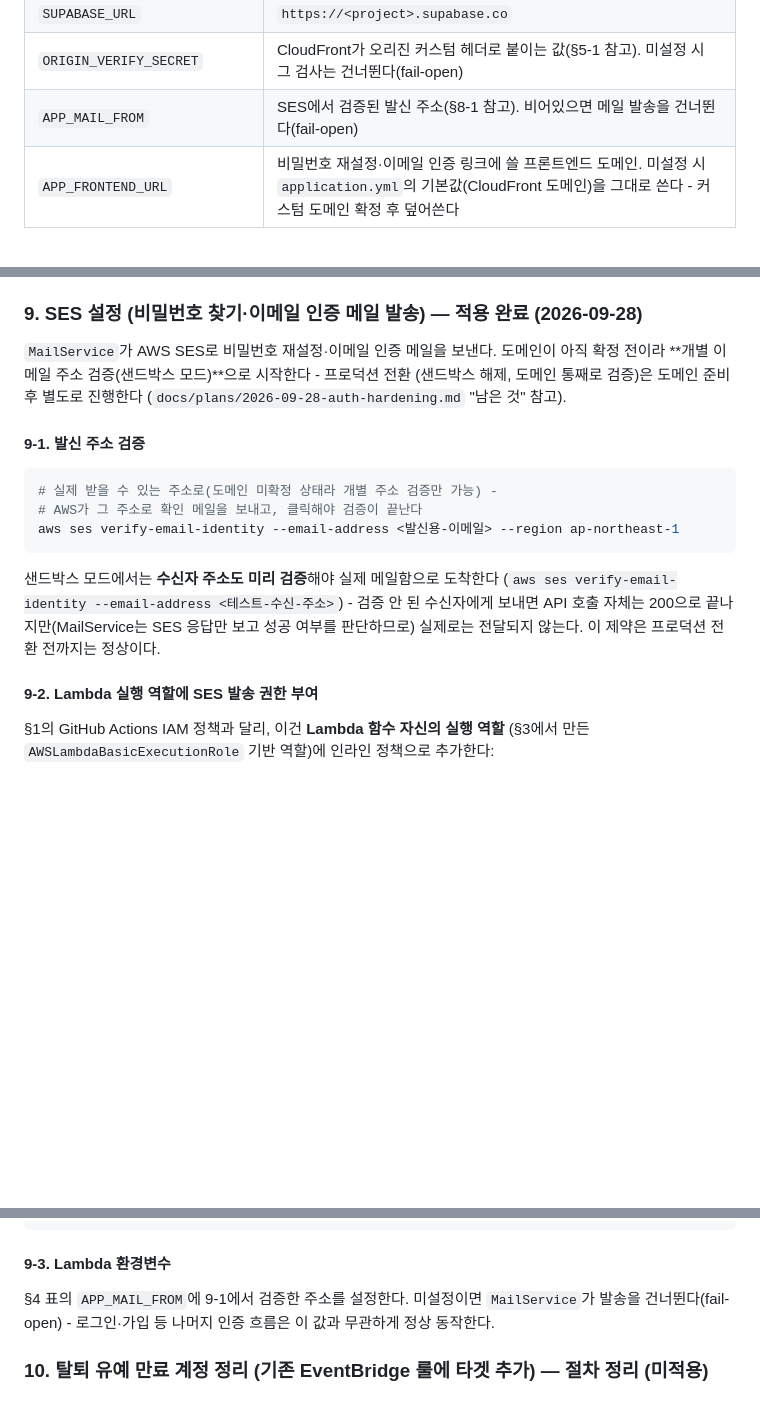
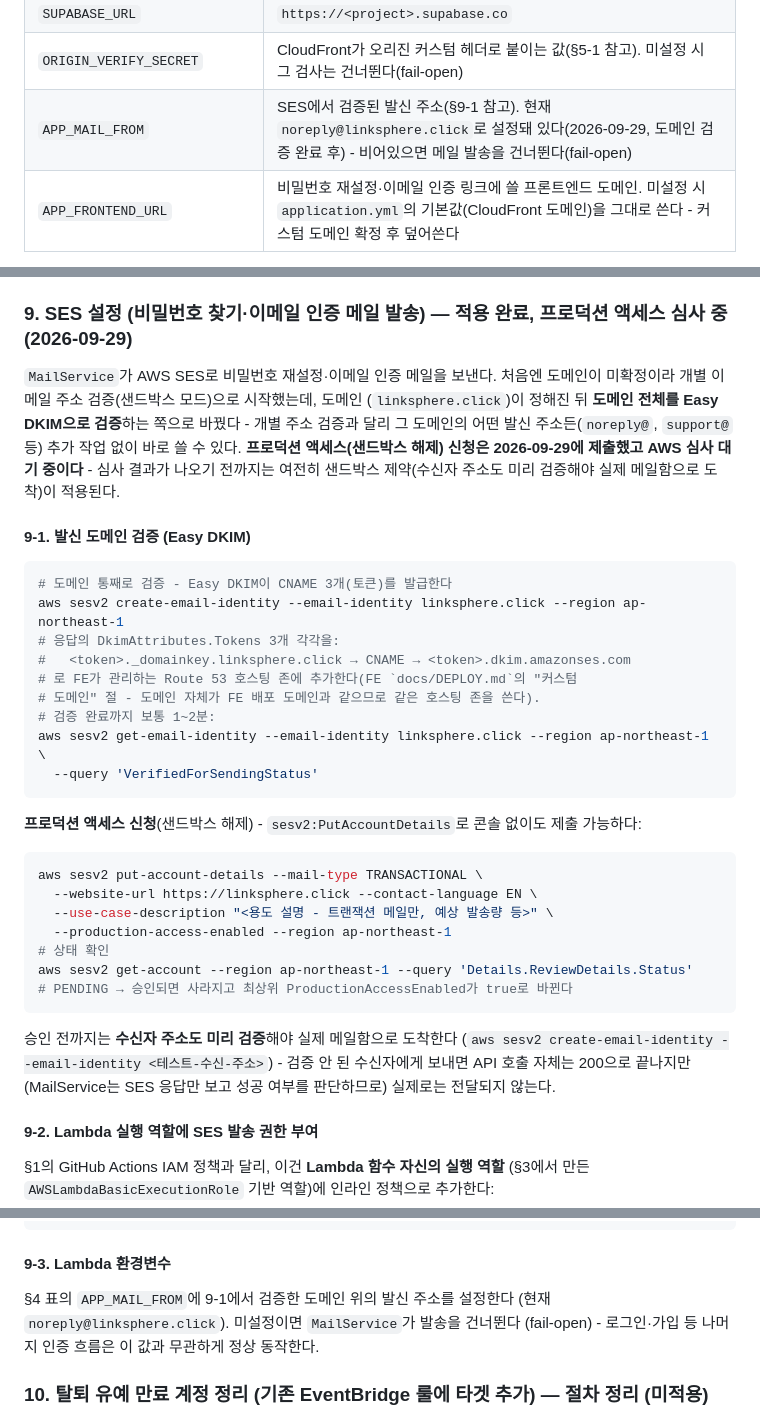
Before and after one commit to BAECHAN/link-sphere_BE_NEW, a Markdown page: docs/DEPLOY.md, 3 parts joined by grey strips. Drawn GitHub-style; blank space fills up the shorter version.

Commit message:
docs(deploy): SES 도메인 검증·프로덕션 액세스 신청 상태로 §9 갱신
도메인(linksphere.click)이 정해져 개별 주소 검증 대신 도메인 전체를
Easy DKIM으로 검증하도록 실제로 바꿨다(9-1). 프로덕션 액세스(샌드박스
해제) 신청도 sesv2:PutAccountDetails로 제출 완료 - 2026-09-29 기준
AWS 심사 대기 중(PENDING). APP_MAIL_FROM도 실제로 noreply@linksphere.click로
설정·배포됐음을 반영(9-3, §4 표). 오래된 "§8-1" 교차 참조도 실제 절 번호
(§9-1)로 정정.

Co-Authored-By: Claude Sonnet 5 <noreply@anthropic.com>

````diff
--- a/docs/DEPLOY.md
+++ b/docs/DEPLOY.md
@@ -198,7 +198,7 @@ Lambda 콘솔 → Configuration → Environment variables:
 | `SUPABASE_KEY` | Supabase service role key |
 | `SUPABASE_URL` | `https://<project>.supabase.co` |
 | `ORIGIN_VERIFY_SECRET` | CloudFront가 오리진 커스텀 헤더로 붙이는 값(§5-1 참고). 미설정 시 그 검사는 건너뛴다(fail-open) |
-| `APP_MAIL_FROM` | SES에서 검증된 발신 주소(§8-1 참고). 비어있으면 메일 발송을 건너뛴다(fail-open) |
+| `APP_MAIL_FROM` | SES에서 검증된 발신 주소(§9-1 참고). 현재 `noreply@linksphere.click`로 설정돼 있다(2026-09-29, 도메인 검증 완료 후) - 비어있으면 메일 발송을 건너뛴다(fail-open) |
 | `APP_FRONTEND_URL` | 비밀번호 재설정·이메일 인증 링크에 쓸 프론트엔드 도메인. 미설정 시 `application.yml`의 기본값(CloudFront 도메인)을 그대로 쓴다 - 커스텀 도메인 확정 후 덮어쓴다 |
 
 > Spring Boot는 `SPRING_DATASOURCE_URL` → `spring.datasource.url` 형식으로 환경변수를 자동 바인딩한다.
@@ -449,26 +449,48 @@ aws events put-targets \
   맞물려 실행마다 다른 소스가 잘리므로 특정 소스가 영구히 배제되지는 않는다
   (`docs/RSS-FEED-BOT.md` §8 2026-09-06 항목)
 
-### 9. SES 설정 (비밀번호 찾기·이메일 인증 메일 발송) — 적용 완료 (2026-09-28)
+### 9. SES 설정 (비밀번호 찾기·이메일 인증 메일 발송) — 적용 완료, 프로덕션 액세스 심사 중 (2026-09-29)
 
-`MailService`가 AWS SES로 비밀번호 재설정·이메일 인증 메일을 보낸다. 도메인이 아직
-확정 전이라 **개별 이메일 주소 검증(샌드박스 모드)**으로 시작한다 - 프로덕션 전환
-(샌드박스 해제, 도메인 통째로 검증)은 도메인 준비 후 별도로 진행한다
-(`docs/plans/2026-09-28-auth-hardening.md` "남은 것" 참고).
+`MailService`가 AWS SES로 비밀번호 재설정·이메일 인증 메일을 보낸다. 처음엔
+도메인이 미확정이라 개별 이메일 주소 검증(샌드박스 모드)으로 시작했는데, 도메인
+(`linksphere.click`)이 정해진 뒤 **도메인 전체를 Easy DKIM으로 검증**하는 쪽으로
+바꿨다 - 개별 주소 검증과 달리 그 도메인의 어떤 발신 주소든(`noreply@`,
+`support@` 등) 추가 작업 없이 바로 쓸 수 있다. **프로덕션 액세스(샌드박스
+해제) 신청은 2026-09-29에 제출했고 AWS 심사 대기 중이다** - 심사 결과가
+나오기 전까지는 여전히 샌드박스 제약(수신자 주소도 미리 검증해야 실제
+메일함으로 도착)이 적용된다.
 
-#### 9-1. 발신 주소 검증
+#### 9-1. 발신 도메인 검증 (Easy DKIM)
 
 ```bash
-# 실제 받을 수 있는 주소로(도메인 미확정 상태라 개별 주소 검증만 가능) -
-# AWS가 그 주소로 확인 메일을 보내고, 클릭해야 검증이 끝난다
-aws ses verify-email-identity --email-address <발신용-이메일> --region ap-northeast-1
+# 도메인 통째로 검증 - Easy DKIM이 CNAME 3개(토큰)를 발급한다
+aws sesv2 create-email-identity --email-identity linksphere.click --region ap-northeast-1
+# 응답의 DkimAttributes.Tokens 3개 각각을:
+#   <token>._domainkey.linksphere.click → CNAME → <token>.dkim.amazonses.com
+# 로 FE가 관리하는 Route 53 호스팅 존에 추가한다(FE `docs/DEPLOY.md`의 "커스텀
+# 도메인" 절 - 도메인 자체가 FE 배포 도메인과 같으므로 같은 호스팅 존을 쓴다).
+# 검증 완료까지 보통 1~2분:
+aws sesv2 get-email-identity --email-identity linksphere.click --region ap-northeast-1 \
+  --query 'VerifiedForSendingStatus'
 ```
 
-샌드박스 모드에서는 **수신자 주소도 미리 검증**해야 실제 메일함으로 도착한다
-(`aws ses verify-email-identity --email-address <테스트-수신-주소>`) - 검증 안 된
+**프로덕션 액세스 신청**(샌드박스 해제) - `sesv2:PutAccountDetails`로 콘솔 없이도
+제출 가능하다:
+
+```bash
+aws sesv2 put-account-details --mail-type TRANSACTIONAL \
+  --website-url https://linksphere.click --contact-language EN \
+  --use-case-description "<용도 설명 - 트랜잭션 메일만, 예상 발송량 등>" \
+  --production-access-enabled --region ap-northeast-1
+# 상태 확인
+aws sesv2 get-account --region ap-northeast-1 --query 'Details.ReviewDetails.Status'
+# PENDING → 승인되면 사라지고 최상위 ProductionAccessEnabled가 true로 바뀐다
+```
+
+승인 전까지는 **수신자 주소도 미리 검증**해야 실제 메일함으로 도착한다
+(`aws sesv2 create-email-identity --email-identity <테스트-수신-주소>`) - 검증 안 된
 수신자에게 보내면 API 호출 자체는 200으로 끝나지만(MailService는 SES 응답만 보고
-성공 여부를 판단하므로) 실제로는 전달되지 않는다. 이 제약은 프로덕션 전환 전까지는
-정상이다.
+성공 여부를 판단하므로) 실제로는 전달되지 않는다.
 
 #### 9-2. Lambda 실행 역할에 SES 발송 권한 부여
 
@@ -497,9 +519,9 @@ aws iam put-role-policy \
 
 #### 9-3. Lambda 환경변수
 
-§4 표의 `APP_MAIL_FROM`에 9-1에서 검증한 주소를 설정한다. 미설정이면
-`MailService`가 발송을 건너뛴다(fail-open) - 로그인·가입 등 나머지 인증 흐름은
-이 값과 무관하게 정상 동작한다.
+§4 표의 `APP_MAIL_FROM`에 9-1에서 검증한 도메인 위의 발신 주소를 설정한다
+(현재 `noreply@linksphere.click`). 미설정이면 `MailService`가 발송을 건너뛴다
+(fail-open) - 로그인·가입 등 나머지 인증 흐름은 이 값과 무관하게 정상 동작한다.
 
 ### 10. 탈퇴 유예 만료 계정 정리 (기존 EventBridge 룰에 타겟 추가) — 절차 정리 (미적용)
 
````
